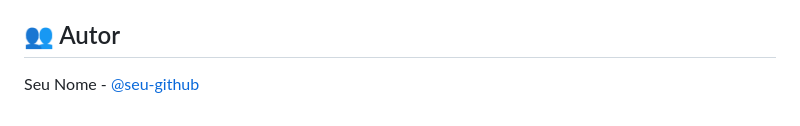
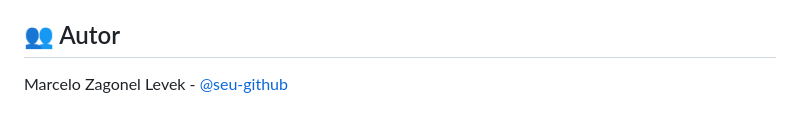
Before and after one commit to marlevek/odontoinsight, a Markdown page: README.md, the part around the change. Drawn GitHub-style.

Commit message:
inserido nome autor projeto

```diff
--- a/README.md
+++ b/README.md
@@ -123,4 +123,4 @@ Proprietary - Todos os direitos reservados
 
 ## 👥 Autor
 
-Seu Nome - [@seu-github](https://github.com/seu-usuario)
+Marcelo Zagonel Levek - [@seu-github](https://github.com/marlevek)
```
